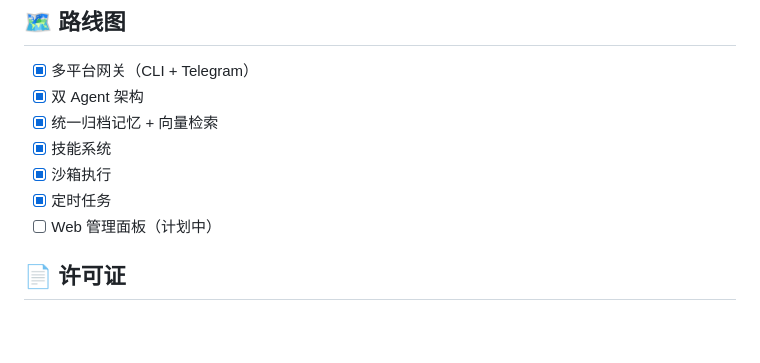
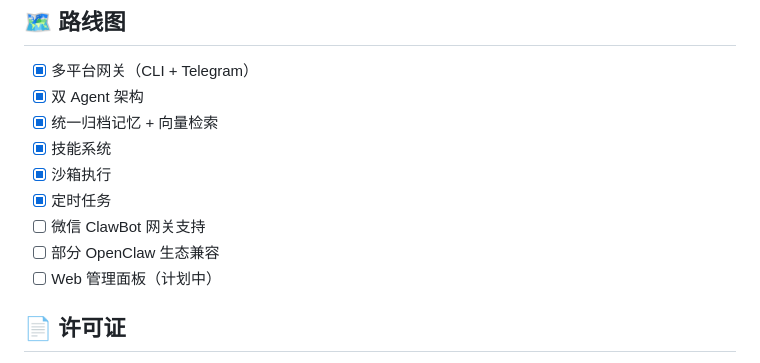
Before and after one commit to 4fuu/localagent, a Markdown page: README.md, the part around the change. Rendered like a GitHub page; blank space fills up the shorter version.

```diff
--- a/README.md
+++ b/README.md
@@ -185,6 +185,8 @@ read_only_rootfs = true
 - [x] 技能系统
 - [x] 沙箱执行
 - [x] 定时任务
+- [ ] 微信 ClawBot 网关支持
+- [ ] 部分 OpenClaw 生态兼容
 - [ ] Web 管理面板（计划中）
 
 ## 📄 许可证
```
Also changed, not shown: README.en.md (+2 -0 lines).
